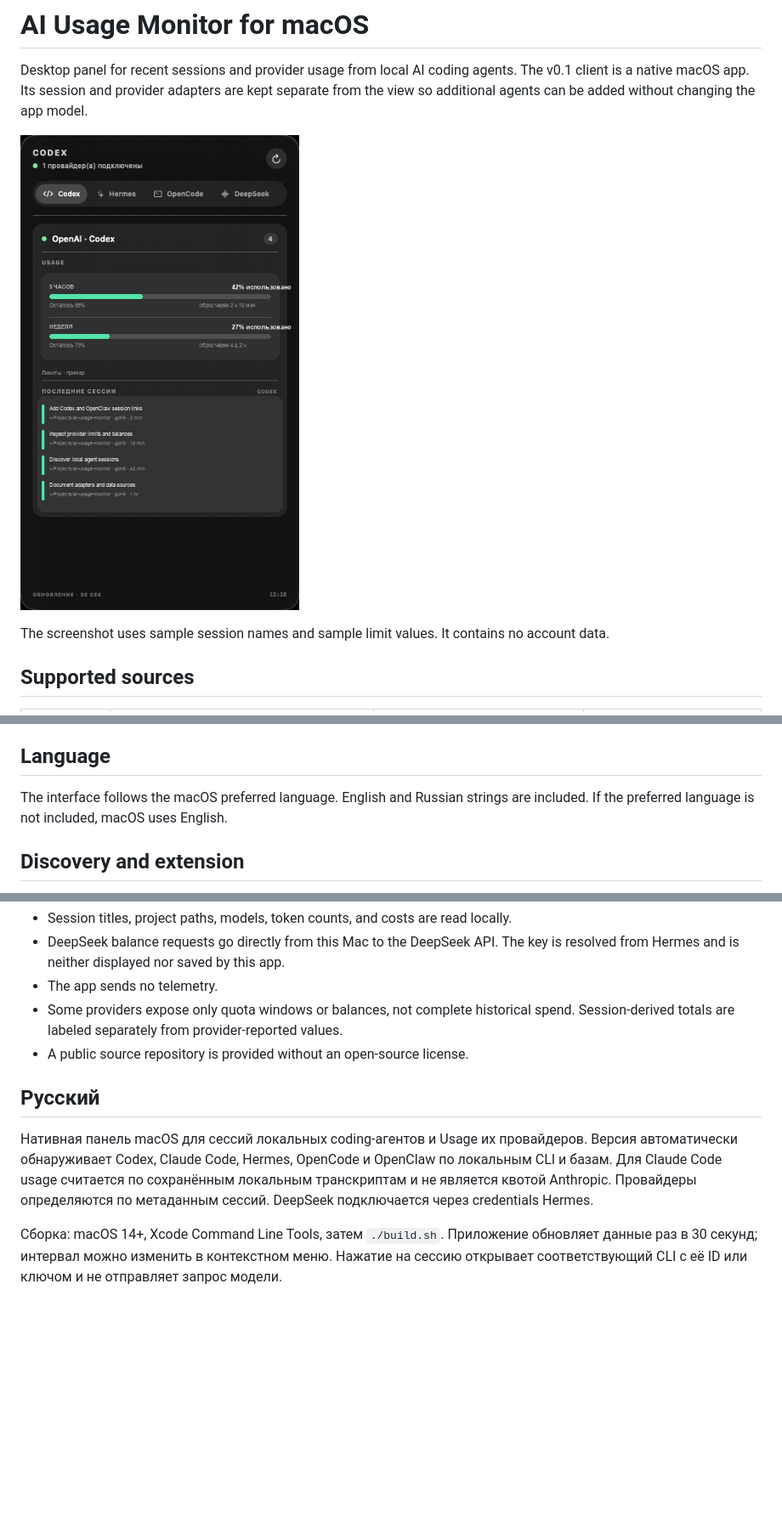
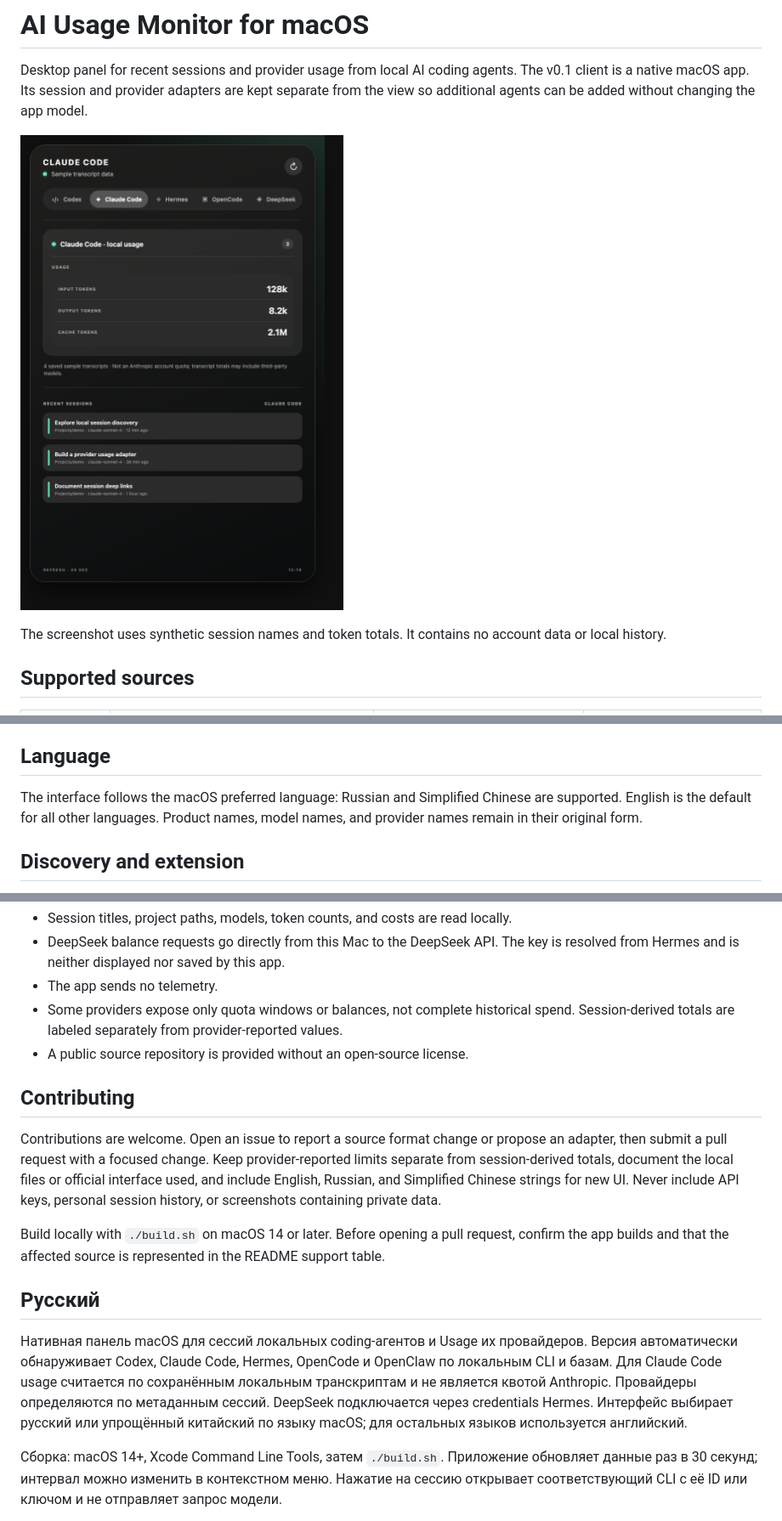
Before and after one commit to alexzrn/ai-usage-monitor-macos, a Markdown page: README.md, 3 parts joined by grey strips. Shown at 85% size. Drawn GitHub-style; pictures changed too: docs/screenshots/overview.png; blank space fills up the shorter version.

Commit message:
docs: polish README preview and add Chinese localization

```diff
--- a/README.md
+++ b/README.md
@@ -6,5 +6,5 @@ Desktop panel for recent sessions and provider usage from local AI coding agents
 
-The screenshot uses sample session names and sample limit values. It contains no account data.
+The screenshot uses synthetic session names and token totals. It contains no account data or local history.
 
 ## Supported sources
 
@@ -35,7 +35,7 @@ The app uses SwiftUI and AppKit. It refreshes every 30 seconds by default. Right
 
 ## Language
 
-The interface follows the macOS preferred language. English and Russian strings are included. If the preferred language is not included, macOS uses English.
+The interface follows the macOS preferred language: Russian and Simplified Chinese are supported. English is the default for all other languages. Product names, model names, and provider names remain in their original form.
 
 ## Discovery and extension
 
@@ -51,9 +51,15 @@ The current release targets macOS only and is named accordingly. Windows and Lin
 - Some providers expose only quota windows or balances, not complete historical spend. Session-derived totals are labeled separately from provider-reported values.
 - A public source repository is provided without an open-source license.
 
+## Contributing
+
+Contributions are welcome. Open an issue to report a source format change or propose an adapter, then submit a pull request with a focused change. Keep provider-reported limits separate from session-derived totals, document the local files or official interface used, and include English, Russian, and Simplified Chinese strings for new UI. Never include API keys, personal session history, or screenshots containing private data.
+
+Build locally with `./build.sh` on macOS 14 or later. Before opening a pull request, confirm the app builds and that the affected source is represented in the README support table.
+
 ## Русский
 
-Нативная панель macOS для сессий локальных coding-агентов и Usage их провайдеров. Версия автоматически обнаруживает Codex, Claude Code, Hermes, OpenCode и OpenClaw по локальным CLI и базам. Для Claude Code usage считается по сохранённым локальным транскриптам и не является квотой Anthropic. Провайдеры определяются по метаданным сессий. DeepSeek подключается через credentials Hermes.
+Нативная панель macOS для сессий локальных coding-агентов и Usage их провайдеров. Версия автоматически обнаруживает Codex, Claude Code, Hermes, OpenCode и OpenClaw по локальным CLI и базам. Для Claude Code usage считается по сохранённым локальным транскриптам и не является квотой Anthropic. Провайдеры определяются по метаданным сессий. DeepSeek подключается через credentials Hermes. Интерфейс выбирает русский или упрощённый китайский по языку macOS; для остальных языков используется английский.
 
 Сборка: macOS 14+, Xcode Command Line Tools, затем `./build.sh`. Приложение обновляет данные раз в 30 секунд; интервал можно изменить в контекстном меню. Нажатие на сессию открывает соответствующий CLI с её ID или ключом и не отправляет запрос модели.
 
```
Also changed, not shown: other parts of README.md (+1 -1 lines), 2 other files.
